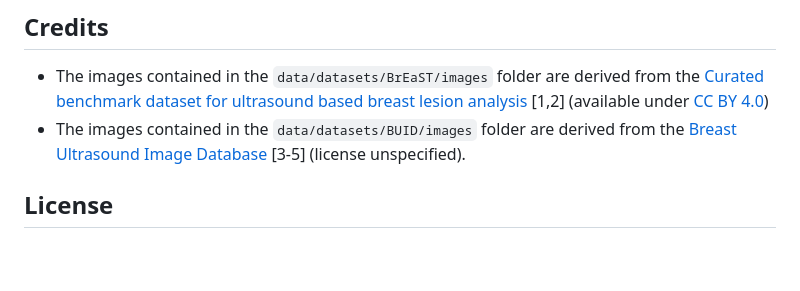
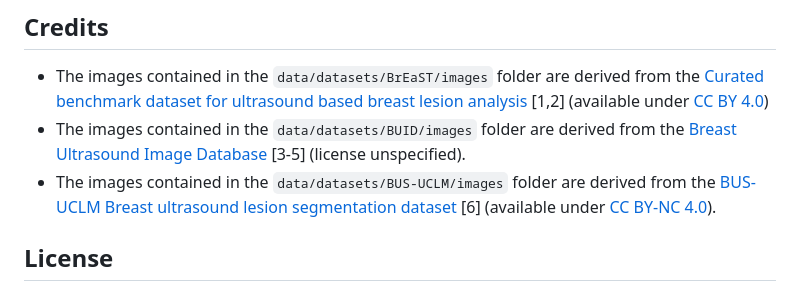
Before and after one commit to bianconif/bus_ensemble_classification, a Markdown page: README.md, the part around the change printed below. Rendered like a GitHub page; blank space fills up the shorter version.

Commit message:
Readme updated (BUS-UCLM)

```diff
--- a/README.md
+++ b/README.md
@@ -53,6 +53,7 @@ Execute the `src/scripts/performance_of_combined_descriptors.py` to estimate the
 ## Credits
 - The images contained in the `data/datasets/BrEaST/images` folder are derived from the [Curated benchmark dataset for ultrasound based breast lesion analysis](https://www.cancerimagingarchive.net/collection/breast-lesions-usg/) [1,2] (available under [CC BY 4.0](https://creativecommons.org/licenses/by/4.0/))
 - The images contained in the `data/datasets/BUID/images` folder are derived from the [Breast Ultrasound Image Database](https://qamebi.com/breast-ultrasound-images-database/) [3-5] (license unspecified).
+- The images contained in the `data/datasets/BUS-UCLM/images` folder are derived from the [BUS-UCLM Breast ultrasound lesion segmentation dataset](https://github.com/noeliavallez/BUS-UCLM-Dataset) [6] (available under [CC BY-NC 4.0](https://creativecommons.org/licenses/by-nc/4.0/deed.en)).
 
 ## License
 The code in this repository is available under [GNU General Public License 3.0](https://www.gnu.org/licenses/gpl-3.0.txt). Apart from what specified in [Credits](#credits) all the other material is provided under [CC BY 4.0](https://creativecommons.org/licenses/by/4.0/).
```
Also changed, not shown: other parts of README.md (+1 -0 lines).
